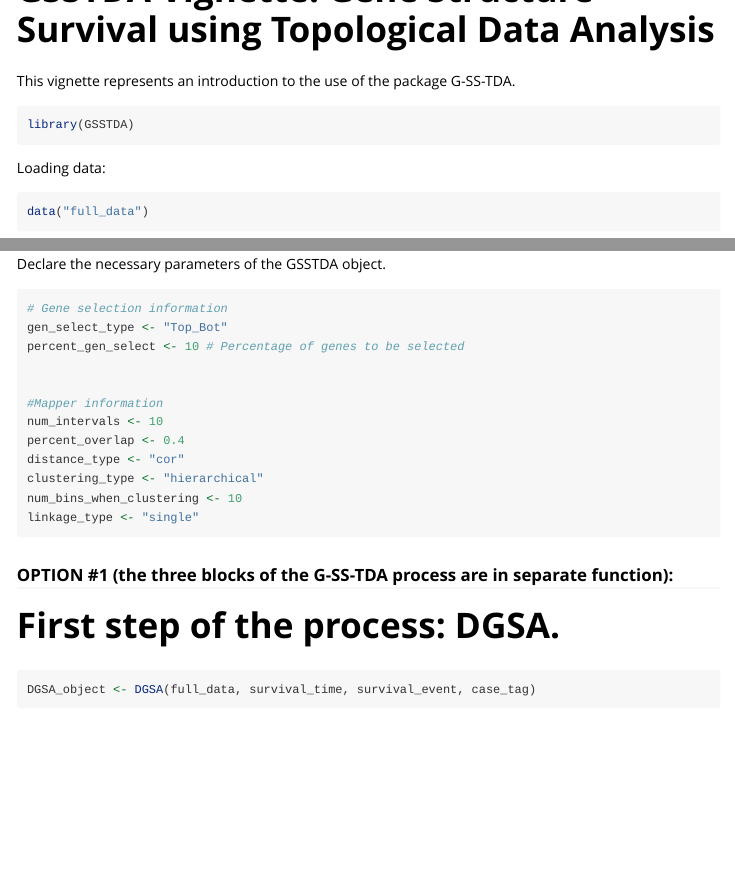
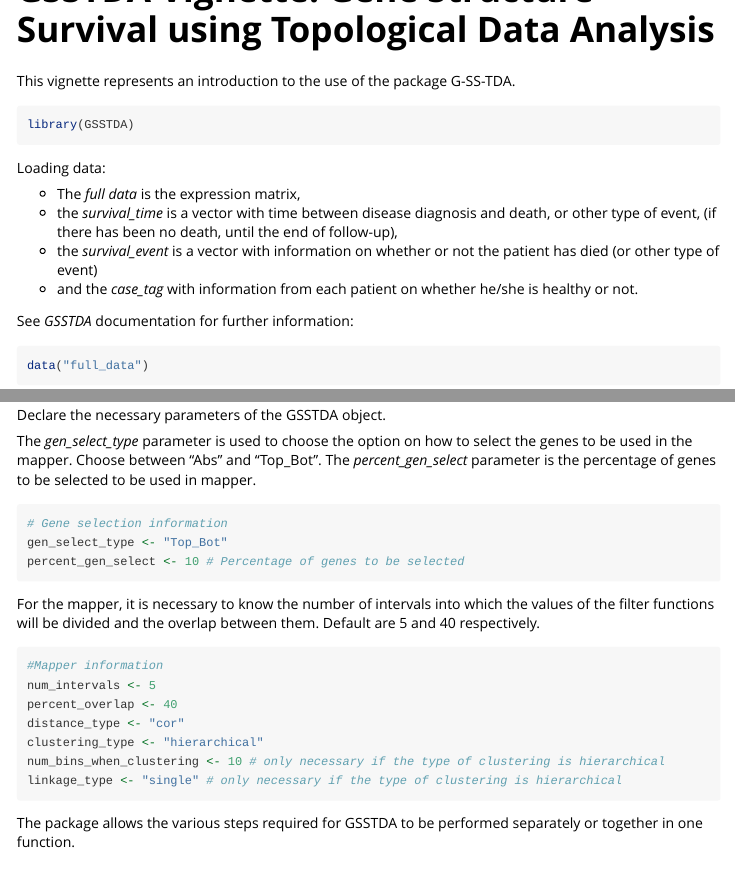
Before and after one commit to MiriamEsteve/GSSTDA, an R Markdown document (vignettes/GSSTDA-vignette.Rmd): the page in a window 1100 px wide, from its top, and a second part further down, joined at a grey line. Rendered offline with R 4.5, knitr and Pandoc, with nearby package versions; some code elsewhere in the file could not run offline; long lines of code are wrapped.

Commit message:
Changes in vignette

````diff
--- a/vignettes/GSSTDA-vignette.Rmd
+++ b/vignettes/GSSTDA-vignette.Rmd
@@ -23,6 +23,16 @@ library(GSSTDA)
 ```
 
 Loading data:
+
+* The *full data* is the expression matrix,
+* the *survival_time* is a vector with time between disease diagnosis and death,
+or other type of event, (if there has been no death, until the end of follow-up),
+* the *survival_event* is a vector with information  on whether or not the patient
+has died (or other type of event)
+* and the *case_tag* with information from each patient on whether he/she is
+healthy or not.
+
+See *GSSTDA* documentation for further information:
 ```{r}
 data("full_data")
 data("survival_time")
@@ -32,17 +42,31 @@ data("case_tag")
 
 
 Declare the necessary parameters of the GSSTDA object.
+
+The *gen_select_type* parameter is used to choose the option on how to select
+the genes to be used in the mapper. Choose between "Abs" and "Top_Bot". The
+*percent_gen_select* parameter is the percentage of genes to be selected to be
+used in mapper.
 ```{r}
 # Gene selection information
 gen_select_type <- "Top_Bot"
 percent_gen_select <- 10 # Percentage of genes to be selected
+```
+
+For the mapper, it is necessary to know the number of intervals into which the
+values of the filter functions will be divided and the overlap between them.
+Default are 5 and 40 respectively.
+```{r}
+#Mapper information
+num_intervals <- 5
+percent_overlap <- 40
+distance_type <- "cor"
+clustering_type <- "hierarchical"
+num_bins_when_clustering <- 10 # only necessary if the type of clustering is hierarchical
+linkage_type <- "single" # only necessary if the type of clustering is hierarchical
+```
 
 
-#Mapper information
-num_intervals <- 10
-percent_overlap <- 0.4
-distance_type <- "cor"
-clustering_type <- "hierarchical"
-num_bins_when_clustering <- 10
-linkage_type <- "single"
+The package allows the various steps required for GSSTDA to be performed
+separately or together in one function.
 
````
Also changed, not shown: vignettes/GSSTDA-vignette.Rmd (19 more changed lines).
